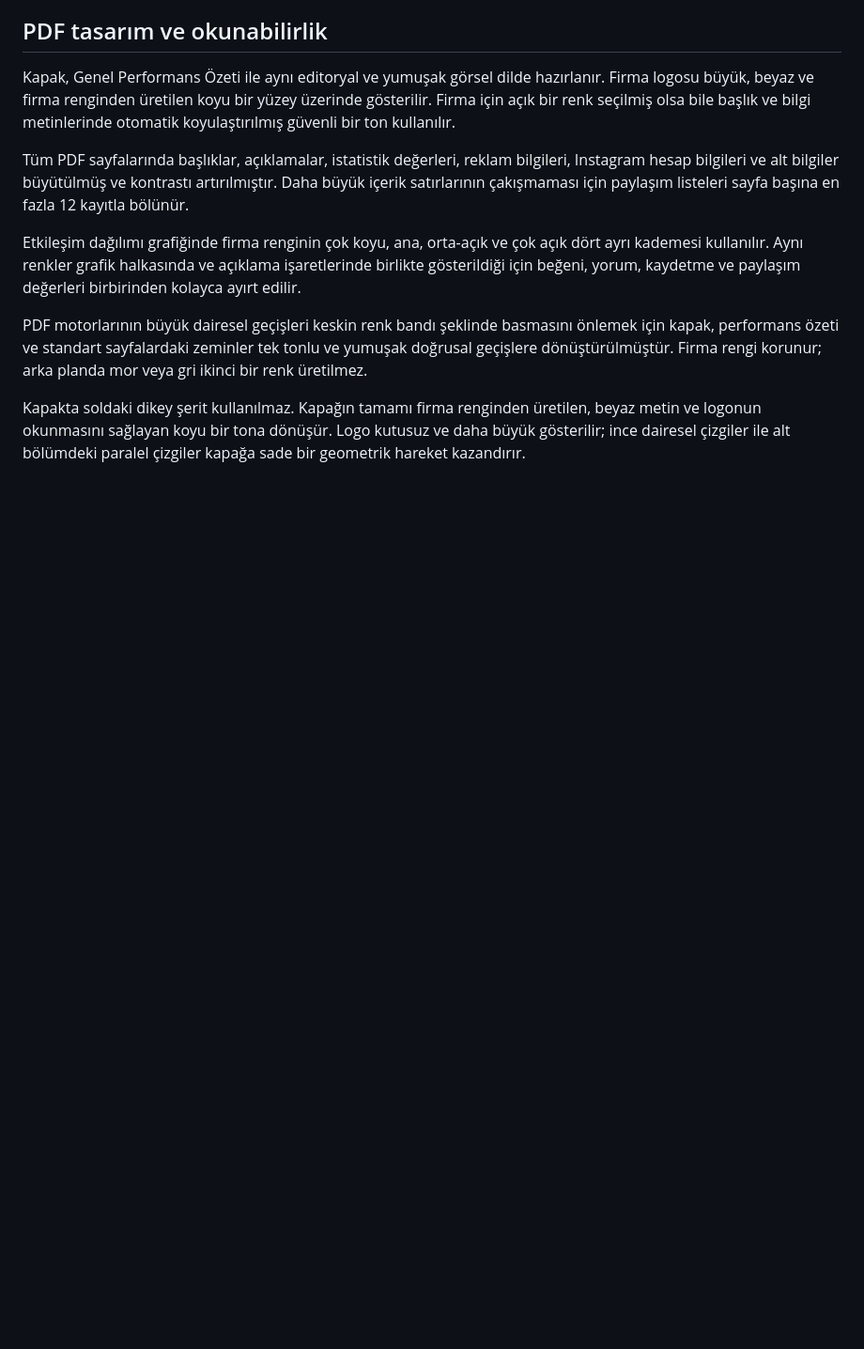
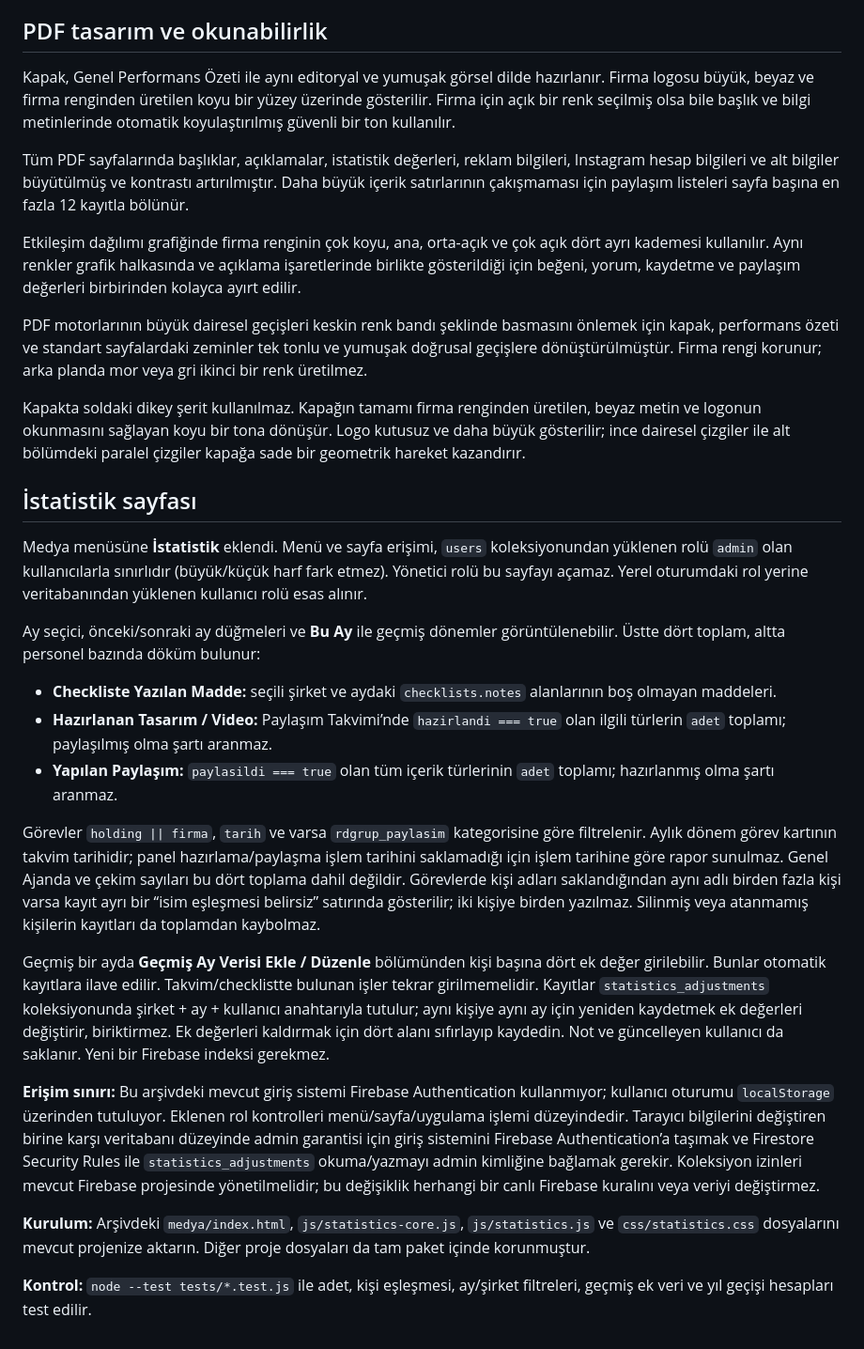
Before and after one commit to rdmedyapanel-genel/is-takip-paneli, a Markdown page: README.md, the part around the change. Shown at 94% size. Drawn GitHub-style; blank space fills up the shorter version.

```diff
--- a/README.md
+++ b/README.md
@@ -74,3 +74,23 @@ Etkileşim dağılımı grafiğinde firma renginin çok koyu, ana, orta-açık v
 PDF motorlarının büyük dairesel geçişleri keskin renk bandı şeklinde basmasını önlemek için kapak, performans özeti ve standart sayfalardaki zeminler tek tonlu ve yumuşak doğrusal geçişlere dönüştürülmüştür. Firma rengi korunur; arka planda mor veya gri ikinci bir renk üretilmez.
 
 Kapakta soldaki dikey şerit kullanılmaz. Kapağın tamamı firma renginden üretilen, beyaz metin ve logonun okunmasını sağlayan koyu bir tona dönüşür. Logo kutusuz ve daha büyük gösterilir; ince dairesel çizgiler ile alt bölümdeki paralel çizgiler kapağa sade bir geometrik hareket kazandırır.
+
+## İstatistik sayfası
+
+Medya menüsüne **İstatistik** eklendi. Menü ve sayfa erişimi, `users` koleksiyonundan yüklenen rolü `admin` olan kullanıcılarla sınırlıdır (büyük/küçük harf fark etmez). Yönetici rolü bu sayfayı açamaz. Yerel oturumdaki rol yerine veritabanından yüklenen kullanıcı rolü esas alınır.
+
+Ay seçici, önceki/sonraki ay düğmeleri ve **Bu Ay** ile geçmiş dönemler görüntülenebilir. Üstte dört toplam, altta personel bazında döküm bulunur:
+
+- **Checkliste Yazılan Madde:** seçili şirket ve aydaki `checklists.notes` alanlarının boş olmayan maddeleri.
+- **Hazırlanan Tasarım / Video:** Paylaşım Takvimi’nde `hazirlandi === true` olan ilgili türlerin `adet` toplamı; paylaşılmış olma şartı aranmaz.
+- **Yapılan Paylaşım:** `paylasildi === true` olan tüm içerik türlerinin `adet` toplamı; hazırlanmış olma şartı aranmaz.
+
+Görevler `holding || firma`, `tarih` ve varsa `rdgrup_paylasim` kategorisine göre filtrelenir. Aylık dönem görev kartının takvim tarihidir; panel hazırlama/paylaşma işlem tarihini saklamadığı için işlem tarihine göre rapor sunulmaz. Genel Ajanda ve çekim sayıları bu dört toplama dahil değildir. Görevlerde kişi adları saklandığından aynı adlı birden fazla kişi varsa kayıt ayrı bir “isim eşleşmesi belirsiz” satırında gösterilir; iki kişiye birden yazılmaz. Silinmiş veya atanmamış kişilerin kayıtları da toplamdan kaybolmaz.
+
+Geçmiş bir ayda **Geçmiş Ay Verisi Ekle / Düzenle** bölümünden kişi başına dört ek değer girilebilir. Bunlar otomatik kayıtlara ilave edilir. Takvim/checklistte bulunan işler tekrar girilmemelidir. Kayıtlar `statistics_adjustments` koleksiyonunda şirket + ay + kullanıcı anahtarıyla tutulur; aynı kişiye aynı ay için yeniden kaydetmek ek değerleri değiştirir, biriktirmez. Ek değerleri kaldırmak için dört alanı sıfırlayıp kaydedin. Not ve güncelleyen kullanıcı da saklanır. Yeni bir Firebase indeksi gerekmez.
+
+**Erişim sınırı:** Bu arşivdeki mevcut giriş sistemi Firebase Authentication kullanmıyor; kullanıcı oturumu `localStorage` üzerinden tutuluyor. Eklenen rol kontrolleri menü/sayfa/uygulama işlemi düzeyindedir. Tarayıcı bilgilerini değiştiren birine karşı veritabanı düzeyinde admin garantisi için giriş sistemini Firebase Authentication’a taşımak ve Firestore Security Rules ile `statistics_adjustments` okuma/yazmayı admin kimliğine bağlamak gerekir. Koleksiyon izinleri mevcut Firebase projesinde yönetilmelidir; bu değişiklik herhangi bir canlı Firebase kuralını veya veriyi değiştirmez.
+
+**Kurulum:** Arşivdeki `medya/index.html`, `js/statistics-core.js`, `js/statistics.js` ve `css/statistics.css` dosyalarını mevcut projenize aktarın. Diğer proje dosyaları da tam paket içinde korunmuştur.
+
+**Kontrol:** `node --test tests/*.test.js` ile adet, kişi eşleşmesi, ay/şirket filtreleri, geçmiş ek veri ve yıl geçişi hesapları test edilir.
```
